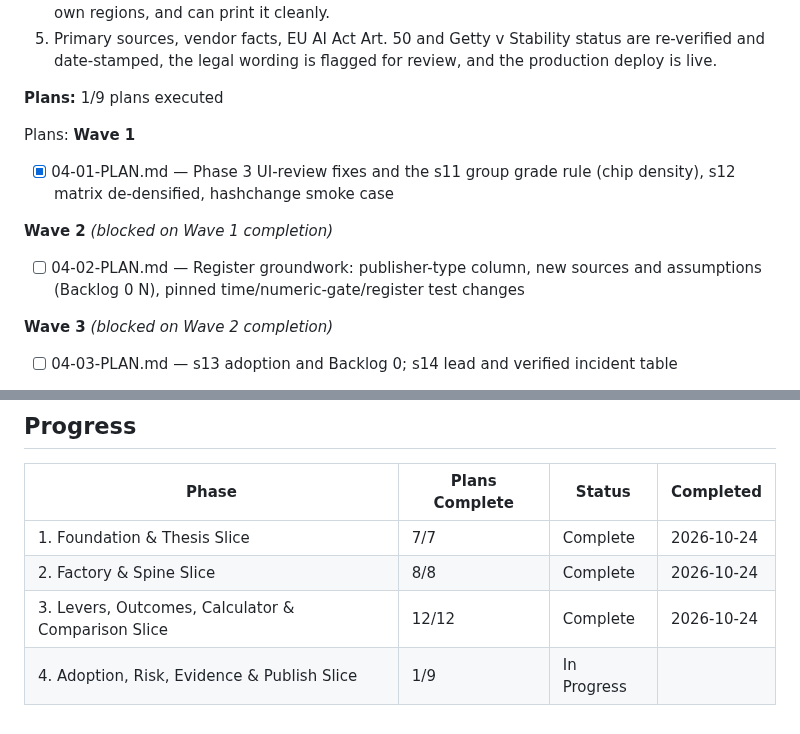
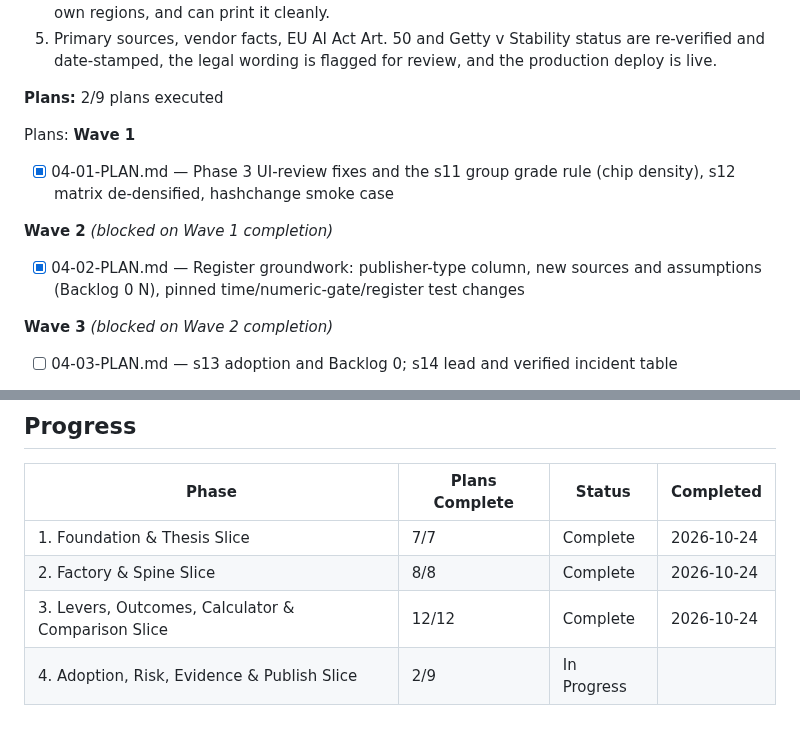
Before and after one commit to lyonsv/cmo-2x-teardown, a Markdown page: .planning/ROADMAP.md, 2 parts joined by grey strips. Rendered like a GitHub page.

Commit message:
docs(04-02): update state and roadmap

```diff
--- a/.planning/ROADMAP.md
+++ b/.planning/ROADMAP.md
@@ -197,7 +197,7 @@ Plans:
   4. Reader can use the page with a keyboard and screen reader (labelled inputs, aria-live outputs, data-table equivalents, grades not by colour alone), at 320 CSS px with tables scrolling in their own regions, and can print it cleanly.
   5. Primary sources, vendor facts, EU AI Act Art. 50 and Getty v Stability status are re-verified and date-stamped, the legal wording is flagged for review, and the production deploy is live.
 
-**Plans:** 1/9 plans executed
+**Plans:** 2/9 plans executed
 
 Plans:
 **Wave 1**
@@ -206,7 +206,7 @@ Plans:
 
 **Wave 2** *(blocked on Wave 1 completion)*
 
-- [ ] 04-02-PLAN.md — Register groundwork: publisher-type column, new sources and assumptions (Backlog 0 N), pinned time/numeric-gate/register test changes
+- [x] 04-02-PLAN.md — Register groundwork: publisher-type column, new sources and assumptions (Backlog 0 N), pinned time/numeric-gate/register test changes
 
 **Wave 3** *(blocked on Wave 2 completion)*
 
@@ -245,4 +245,4 @@ Plans:
 | 1. Foundation & Thesis Slice | 7/7 | Complete    | 2026-10-24 |
 | 2. Factory & Spine Slice | 8/8 | Complete    | 2026-10-24 |
 | 3. Levers, Outcomes, Calculator & Comparison Slice | 12/12 | Complete    | 2026-10-24 |
-| 4. Adoption, Risk, Evidence & Publish Slice | 1/9 | In Progress|  |
+| 4. Adoption, Risk, Evidence & Publish Slice | 2/9 | In Progress|  |
```
Also changed, not shown: .planning/STATE.md (+6 -6 lines).
